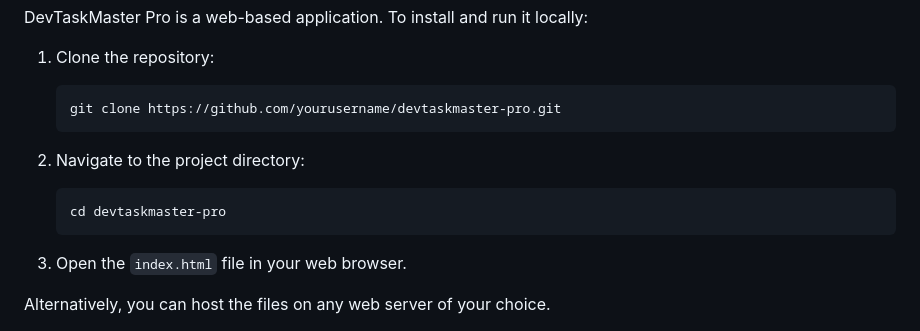
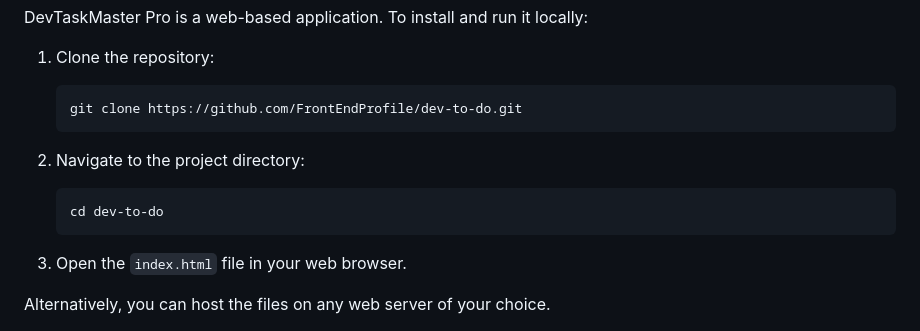
Before and after one commit to FrontEndProfile/dev-to-do, a Markdown page: README.md, the part around the change. GitHub-like rendering.

```diff
--- a/README.md
+++ b/README.md
@@ -33,11 +33,11 @@ DevTaskMaster Pro is a web-based application. To install and run it locally:
 
 1.  Clone the repository:
 
-        git clone https://github.com/yourusername/devtaskmaster-pro.git
+        git clone https://github.com/FrontEndProfile/dev-to-do.git
 
 2.  Navigate to the project directory:
 
-        cd devtaskmaster-pro
+        cd dev-to-do
 
 3.  Open the `index.html` file in your web browser.
 
```
